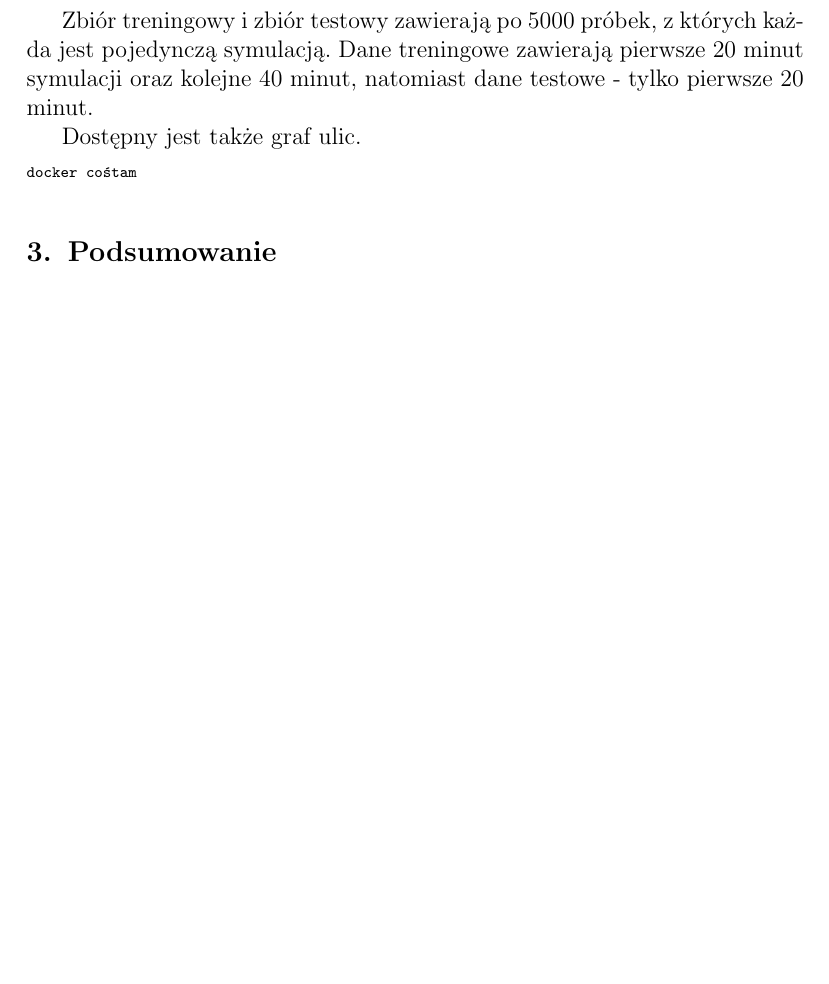
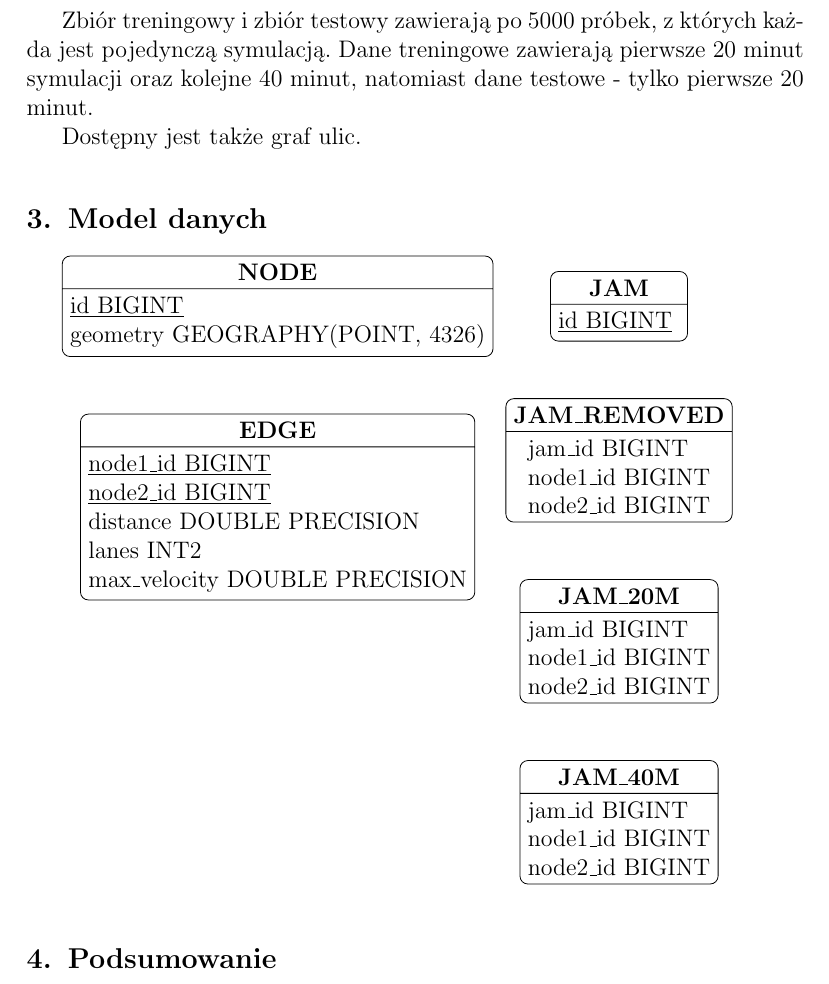
Before and after one commit to jedrz/predicting-jams, a LaTeX document (doc/doc.tex): part of page 2 of 2, cut so that both start at the same text, the shorter picture padded with empty space. Compiled offline with pdfLaTeX.

Commit message:
Prepare entity relation diagram

```diff
--- a/doc/doc.tex
+++ b/doc/doc.tex
@@ -5,6 +5,8 @@
 \usepackage{float}
 \usepackage{color}
 \usepackage{hyperref}
+\usepackage{tikz}
+\usetikzlibrary{positioning,shapes,shadows,arrows}
 
 \newcommand{\TODO}[1]{\textcolor{blue}{TODO: #1 \\}}
 \newcommand{\ang}[1]{ang.~{\itshape #1}}
@@ -41,11 +43,46 @@ Zbiór treningowy i zbiór testowy zawierają po 5000 próbek, z których każda
 
 Dostępny jest także graf ulic.
 
-\scriptsize
-\begin{verbatim}
-docker cośtam
-\end{verbatim}
-\normalsize
+\section{Model danych}
+
+% http://tex.stackexchange.com/a/124114
+\tikzstyle{entity}=[rectangle, rectangle split, rectangle split parts=2, draw=black, rounded corners, text justified, align=left]
+
+\begin{tikzpicture}[node distance=1cm]
+    \node (Node) [entity]
+        {
+            \textbf{NODE}
+            \nodepart{second}\underline{id BIGINT} \\ geometry GEOGRAPHY(POINT, 4326)
+        };
+    \node (Edge) [entity, below=of Node]
+        {
+            \textbf{EDGE}
+            \nodepart{second}\underline{node1\_id BIGINT} \\ \underline{node2\_id BIGINT} \\ distance DOUBLE PRECISION \\ lanes INT2 \\ max\_velocity DOUBLE PRECISION
+        };
+    \node (Jam) [entity, right=of Node]
+        {
+            \textbf{JAM}
+            \nodepart{second}\underline{id BIGINT}
+        };
+
+    \node (Jam_removed) [entity, below=of Jam]
+        {
+            \textbf{JAM\_REMOVED}
+            \nodepart{second}jam\_id BIGINT \\ node1\_id BIGINT \\ node2\_id BIGINT
+        };
+
+    \node (Jam_20m) [entity, below=of Jam_removed]
+        {
+            \textbf{JAM\_20M}
+            \nodepart{second} jam\_id BIGINT \\ node1\_id BIGINT \\ node2\_id BIGINT
+        };
+
+    \node (Jam_40m) [entity, below=of Jam_20m]
+        {
+            \textbf{JAM\_40M}
+            \nodepart{second}jam\_id BIGINT \\ node1\_id BIGINT \\ node2\_id BIGINT
+        };
+\end{tikzpicture}
 
 \section{Podsumowanie}
 Ale fajno...
```
